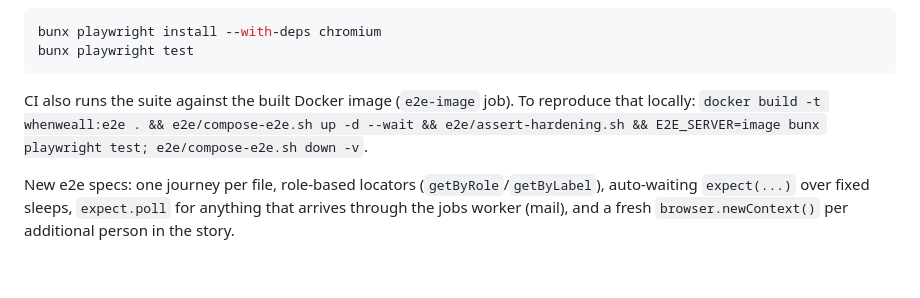
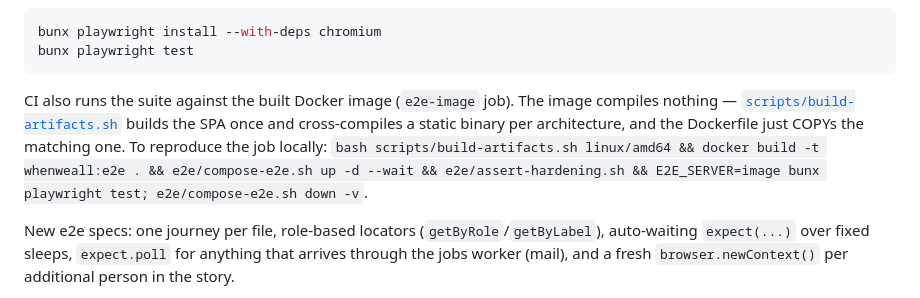
Before and after one commit to refsdal/whenweall, a Markdown page: CONTRIBUTING.md, the part around the change. Rendered like a GitHub page; blank space fills up the shorter version.

````diff
--- a/CONTRIBUTING.md
+++ b/CONTRIBUTING.md
@@ -58,9 +58,12 @@ bunx playwright install --with-deps chromium
 bunx playwright test
 ```
 
-CI also runs the suite against the built Docker image (`e2e-image` job). To reproduce that
-locally: `docker build -t whenweall:e2e . && e2e/compose-e2e.sh up -d --wait &&
-e2e/assert-hardening.sh && E2E_SERVER=image bunx playwright test; e2e/compose-e2e.sh down -v`.
+CI also runs the suite against the built Docker image (`e2e-image` job). The image compiles
+nothing — [`scripts/build-artifacts.sh`](./scripts/build-artifacts.sh) builds the SPA once and
+cross-compiles a static binary per architecture, and the Dockerfile just COPYs the matching one.
+To reproduce the job locally: `bash scripts/build-artifacts.sh linux/amd64 && docker build -t
+whenweall:e2e . && e2e/compose-e2e.sh up -d --wait && e2e/assert-hardening.sh && E2E_SERVER=image
+bunx playwright test; e2e/compose-e2e.sh down -v`.
 
 New e2e specs: one journey per file, role-based locators (`getByRole`/`getByLabel`), auto-waiting
 `expect(...)` over fixed sleeps, `expect.poll` for anything that arrives through the jobs worker
````
Also changed, not shown: README.md (+11 -3 lines), 1 other file.
